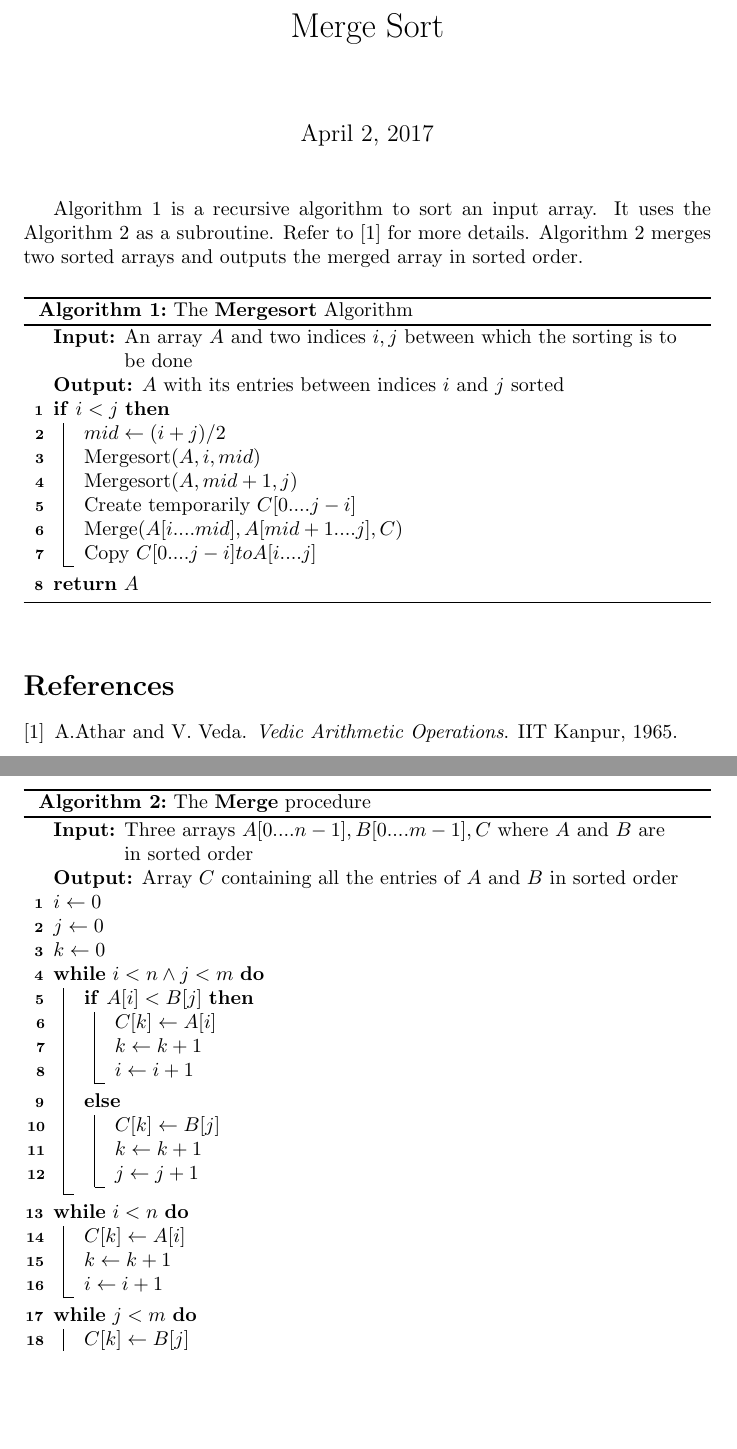
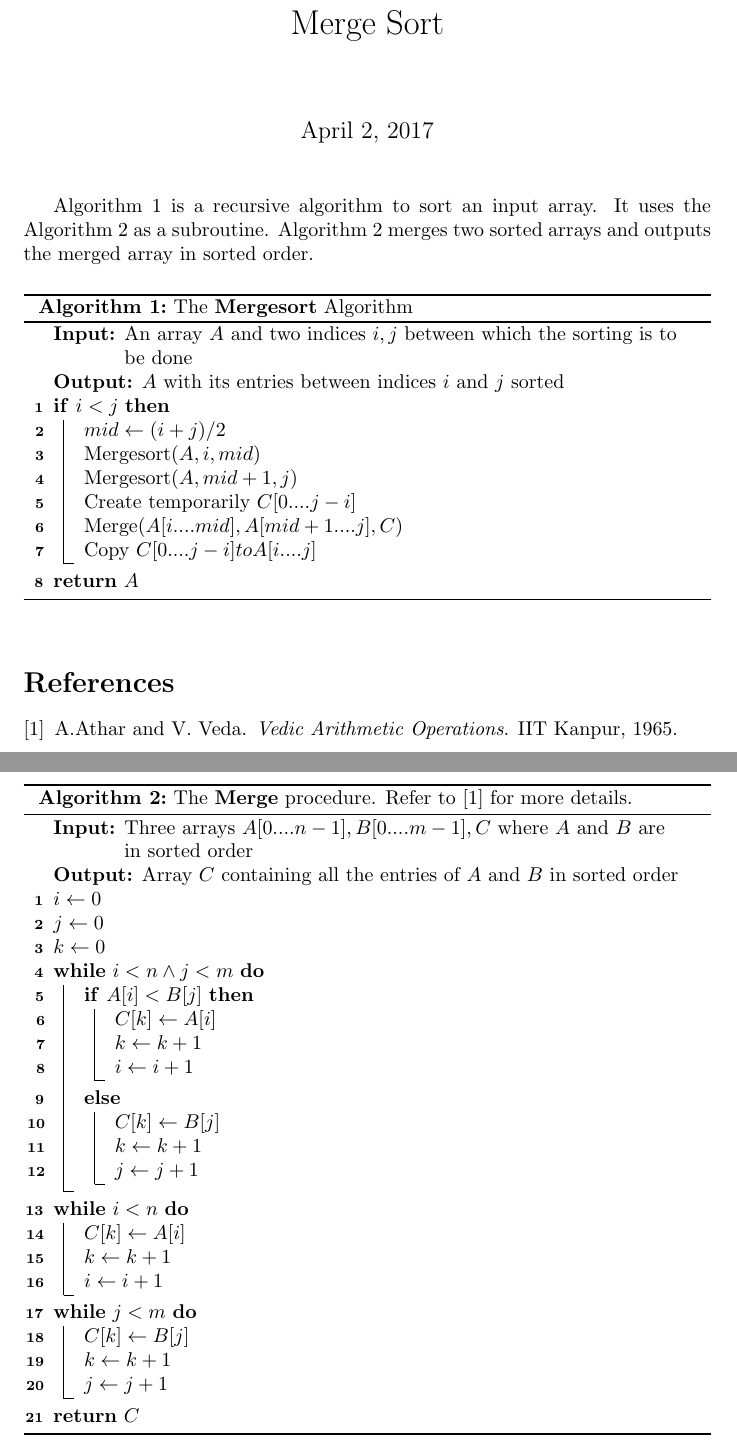
Before and after one commit to vaibhavpn/A10, a LaTeX document (algo.tex): two parts of pages 1 and 2 of 2, joined at a grey line, cut so that both start at the same text, the shorter picture padded with empty space. Compiled offline with pdfLaTeX.

Commit message:
fourth commit

```diff
--- a/algo.tex
+++ b/algo.tex
@@ -14,7 +14,7 @@
 \begin{document}
 \maketitle
 
-Algorithm~\ref{algo:mergesort} is a recursive algorithm to sort an input array. It uses the Algorithm~\ref{algo:merge} as a subroutine. Refer to \cite{atharvaveda} for more details.
+Algorithm~\ref{algo:mergesort} is a recursive algorithm to sort an input array. It uses the Algorithm~\ref{algo:merge} as a subroutine.
 Algorithm~\ref{algo:merge} merges two sorted arrays and outputs the merged array in sorted order.
 
 
@@ -65,7 +65,7 @@ $k \gets 0$\;
 	$j \gets j+1$\;
 }
 \Return{$C$}\;
-\caption{The \textbf{Merge} procedure}
+\caption{The \textbf{Merge} procedure. Refer to \cite{atharvaveda} for more details.}
 \label{algo:merge}
 \end{algorithm}
 
```
